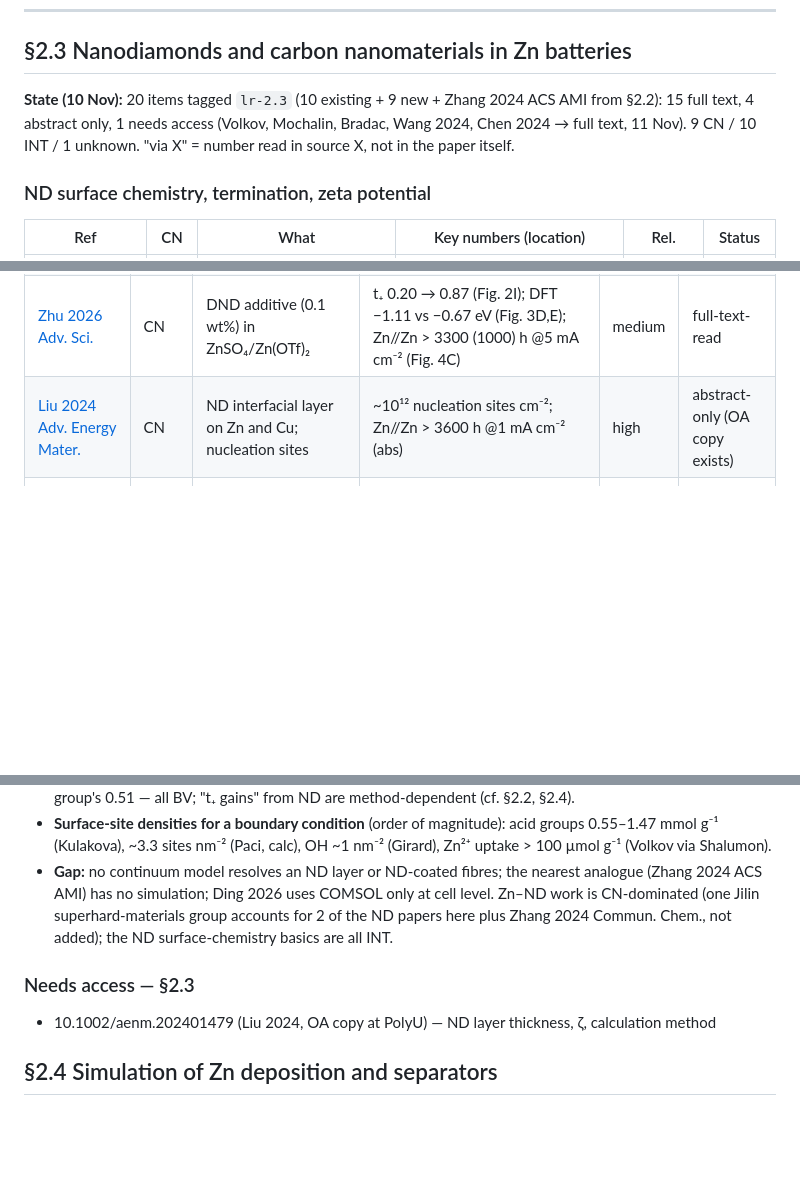
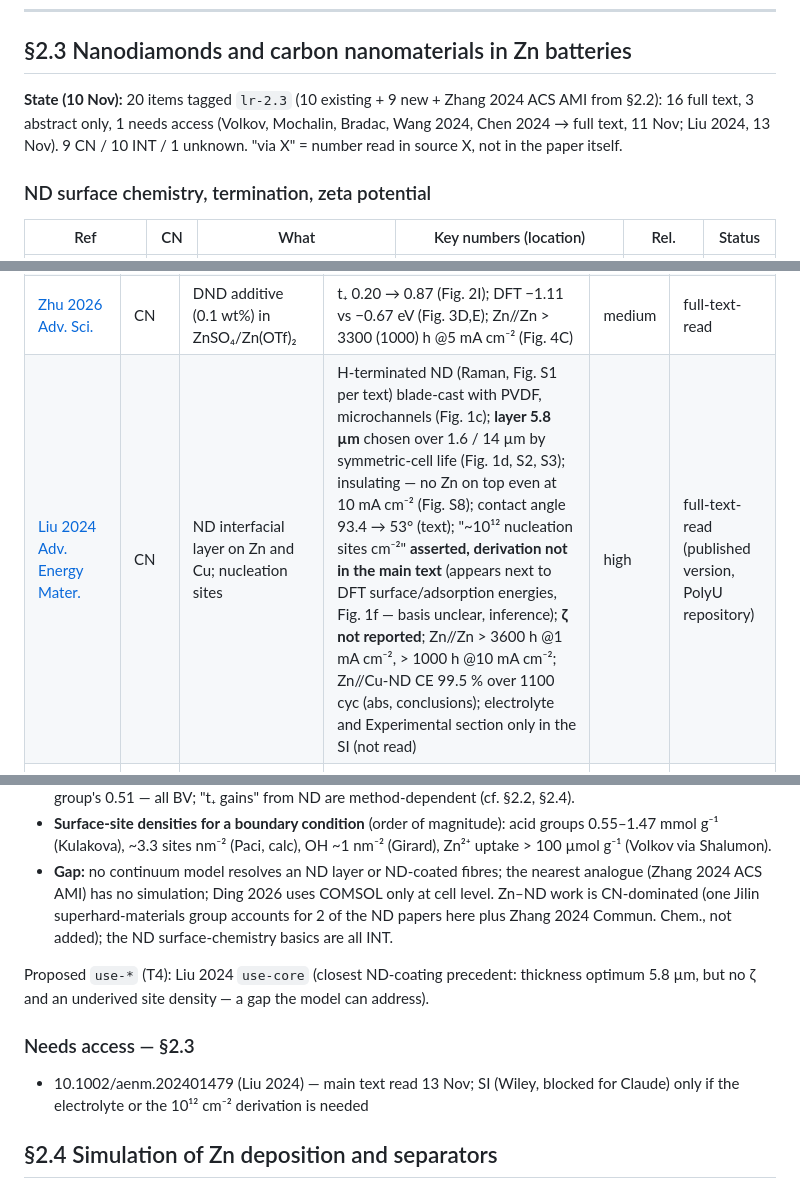
Before and after one commit to KonradBraun/Master-Thesis-Tsinghua, a Markdown page: Literature/review-matrix.md, 3 parts joined by grey strips. Drawn GitHub-style; blank space fills up the shorter version.

```diff
--- a/Literature/review-matrix.md
+++ b/Literature/review-matrix.md
@@ -117,7 +117,7 @@ SI of full-text papers:
 
 ## §2.3 Nanodiamonds and carbon nanomaterials in Zn batteries
 
-**State (10 Nov):** 20 items tagged `lr-2.3` (10 existing + 9 new + Zhang 2024 ACS AMI from §2.2): 15 full text, 4 abstract only, 1 needs access (Volkov, Mochalin, Bradac, Wang 2024, Chen 2024 → full text, 11 Nov). 9 CN / 10 INT / 1 unknown. "via X" = number read in source X, not in the paper itself.
+**State (10 Nov):** 20 items tagged `lr-2.3` (10 existing + 9 new + Zhang 2024 ACS AMI from §2.2): 16 full text, 3 abstract only, 1 needs access (Volkov, Mochalin, Bradac, Wang 2024, Chen 2024 → full text, 11 Nov; Liu 2024, 13 Nov). 9 CN / 10 INT / 1 unknown. "via X" = number read in source X, not in the paper itself.
 
 ### ND surface chemistry, termination, zeta potential
 | Ref | CN | What | Key numbers (location) | Rel. | Status |
@@ -139,7 +139,7 @@ SI of full-text papers:
 | Zhang 2024 ACS AMI (→ §2.2) | CN (co-corr. UK) | DND (5–10 nm, –OH/–COOH) dip-coated on GF | t₊ 0.13 → 0.45; ~1800 (110) h @5/1; no ζ, no simulation | high | full-text-read |
 | [Ding 2026 Adv. Sci.](https://doi.org/10.1002/advs.202518714) | CN | Oxidised ND as electrolyte additive; **ζ vs ZnSO₄ concentration**; COMSOL cell-level | ζ ~−41 mV in water (Fig. S3), ~−10 mV at 0.5 m, ~0 at ~1.5 m, positive above (Fig. 2f); t₊ 0.52 → 0.73 (Fig. S9); σ 43.9 → 41.2 mS cm⁻¹ (Fig. S7); Zn//Zn 1800 h @1/1 (Fig. 5c); SI: GF/D, 100 µm Zn, ζ method only — no value at 2 m beyond Fig. 2f; COMSOL setups see §2.4 B1 | high | full-text-read (SI read) |
 | [Zhu 2026 Adv. Sci.](https://doi.org/10.1002/advs.202516623) | CN | DND additive (0.1 wt%) in ZnSO₄/Zn(OTf)₂ | t₊ 0.20 → 0.87 (Fig. 2I); DFT −1.11 vs −0.67 eV (Fig. 3D,E); Zn//Zn > 3300 (1000) h @5 mA cm⁻² (Fig. 4C) | medium | full-text-read |
-| [Liu 2024 Adv. Energy Mater.](https://doi.org/10.1002/aenm.202401479) | CN | ND interfacial layer on Zn and Cu; nucleation sites | ~10¹² nucleation sites cm⁻²; Zn//Zn > 3600 h @1 mA cm⁻² (abs) | high | abstract-only (OA copy exists) |
+| [Liu 2024 Adv. Energy Mater.](https://doi.org/10.1002/aenm.202401479) | CN | ND interfacial layer on Zn and Cu; nucleation sites | H-terminated ND (Raman, Fig. S1 per text) blade-cast with PVDF, microchannels (Fig. 1c); **layer 5.8 µm** chosen over 1.6 / 14 µm by symmetric-cell life (Fig. 1d, S2, S3); insulating — no Zn on top even at 10 mA cm⁻² (Fig. S8); contact angle 93.4 → 53° (text); "~10¹² nucleation sites cm⁻²" **asserted, derivation not in the main text** (appears next to DFT surface/adsorption energies, Fig. 1f — basis unclear, inference); **ζ not reported**; Zn//Zn > 3600 h @1 mA cm⁻², > 1000 h @10 mA cm⁻²; Zn//Cu-ND CE 99.5 % over 1100 cyc (abs, conclusions); electrolyte and Experimental section only in the SI (not read) | high | full-text-read (published version, PolyU repository) |
 | [Wang 2024 Adv. Funct. Mater.](https://doi.org/10.1002/adfm.202315757) | CN | ND rolled into Zn foil as seeds; carboxyl groups; COMSOL with ND particles resolved | Zn//Zn > 4100 (bare 628) h @1/0.5 (Fig. 2a); CE 99.7 % (abs); COMSOL: Zn bumps d 0.25 µm, **ND particles d 100 nm**, Maxwell + Nernst–Planck over 10 min (Methods) | high | full-text-read (SI not) |
 | [Chen 2024 ACS Nano](https://doi.org/10.1021/acsnano.4c01054) | CN | Amorphous–crystalline dual-phase ND coating (NDPD) on Zn: hardness + Zn affinity | hardness 77.8 GPa (Fig. 1f); Zn//Zn > 3200 h @5/1 (abs); NDPD‖Cu-MnO₂ 110.5 mAh g⁻¹ after 1000 cyc (text); ζ, termination not found in text | high | full-text-read (SI not) |
 | [Cheng 2017 Nat. Commun.](https://doi.org/10.1038/s41467-017-00519-2) | INT | ND electrolyte additive vs Li dendrites | Li‖Li 150 h @2, 200 h @1 mA cm⁻² (abs) | medium | abstract-only |
@@ -155,8 +155,10 @@ SI of full-text papers:
 - **Surface-site densities for a boundary condition** (order of magnitude): acid groups 0.55–1.47 mmol g⁻¹ (Kulakova), ~3.3 sites nm⁻² (Paci, calc), OH ~1 nm⁻² (Girard), Zn²⁺ uptake > 100 µmol g⁻¹ (Volkov via Shalumon).
 - **Gap:** no continuum model resolves an ND layer or ND-coated fibres; the nearest analogue (Zhang 2024 ACS AMI) has no simulation; Ding 2026 uses COMSOL only at cell level. Zn–ND work is CN-dominated (one Jilin superhard-materials group accounts for 2 of the ND papers here plus Zhang 2024 Commun. Chem., not added); the ND surface-chemistry basics are all INT.
 
+Proposed `use-*` (T4): Liu 2024 `use-core` (closest ND-coating precedent: thickness optimum 5.8 µm, but no ζ and an underived site density — a gap the model can address).
+
 ### Needs access — §2.3
-- 10.1002/aenm.202401479 (Liu 2024, OA copy at PolyU) — ND layer thickness, ζ, calculation method
+- 10.1002/aenm.202401479 (Liu 2024) — main text read 13 Nov; SI (Wiley, blocked for Claude) only if the electrolyte or the 10¹² cm⁻² derivation is needed
 
 ## §2.4 Simulation of Zn deposition and separators
 
```
Also changed, not shown: other parts of Literature/review-matrix.md (+1 -1 lines), Literature/lit-review-todo.md (+2 -2 lines).
